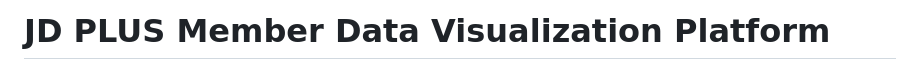
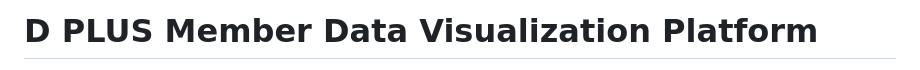
Before and after one commit to TopGGboy/D-PLUS-Member-Data-Visualization-Platform, a Markdown page: README.md, the part around one of its changes. GitHub-like rendering.

```diff
--- a/README.md
+++ b/README.md
@@ -1,2 +1,2 @@
-# JD PLUS Member Data Visualization Platform
+# D PLUS Member Data Visualization Platform
 
```
Also changed, not shown: other parts of README.md (+1 -1 lines).
